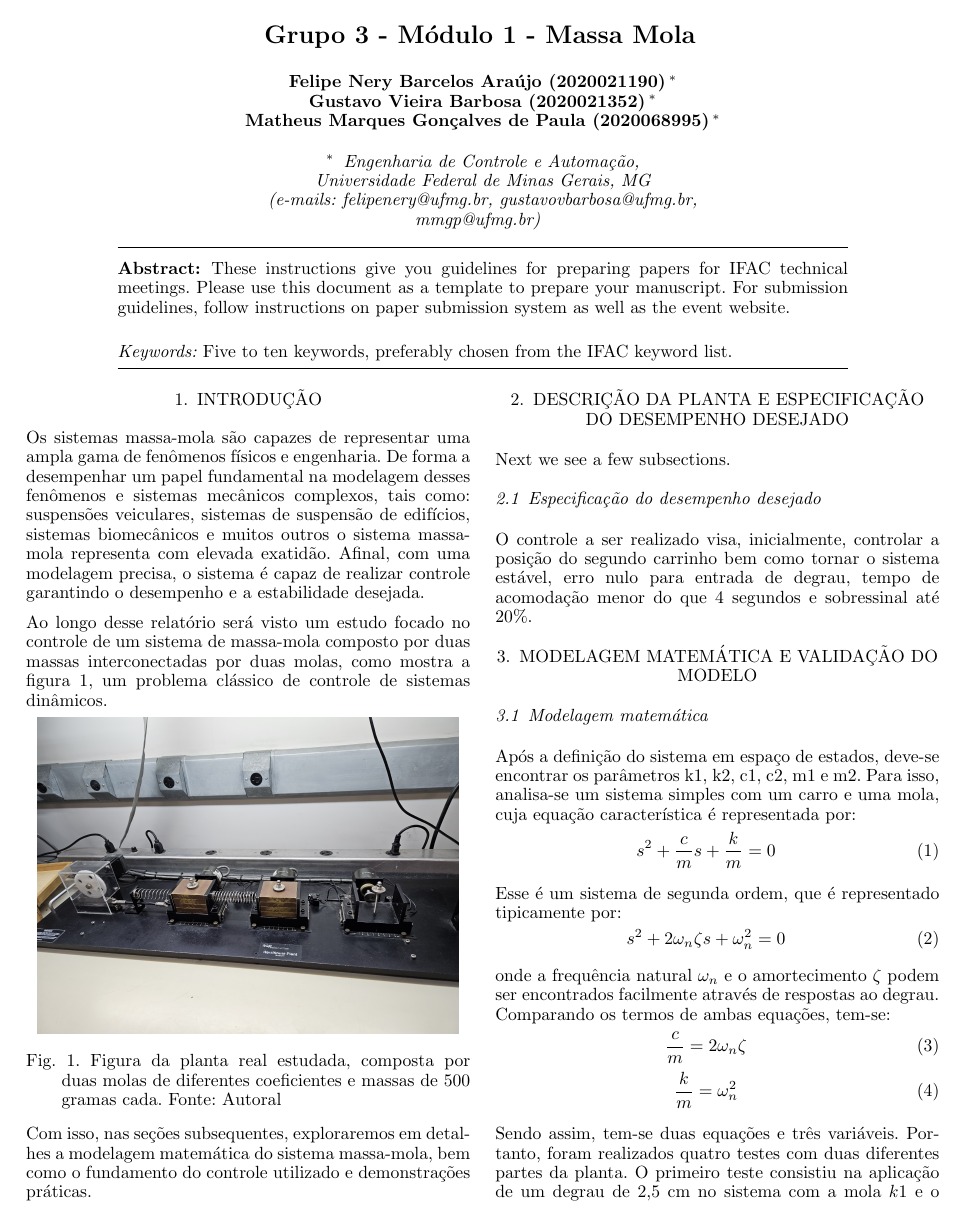
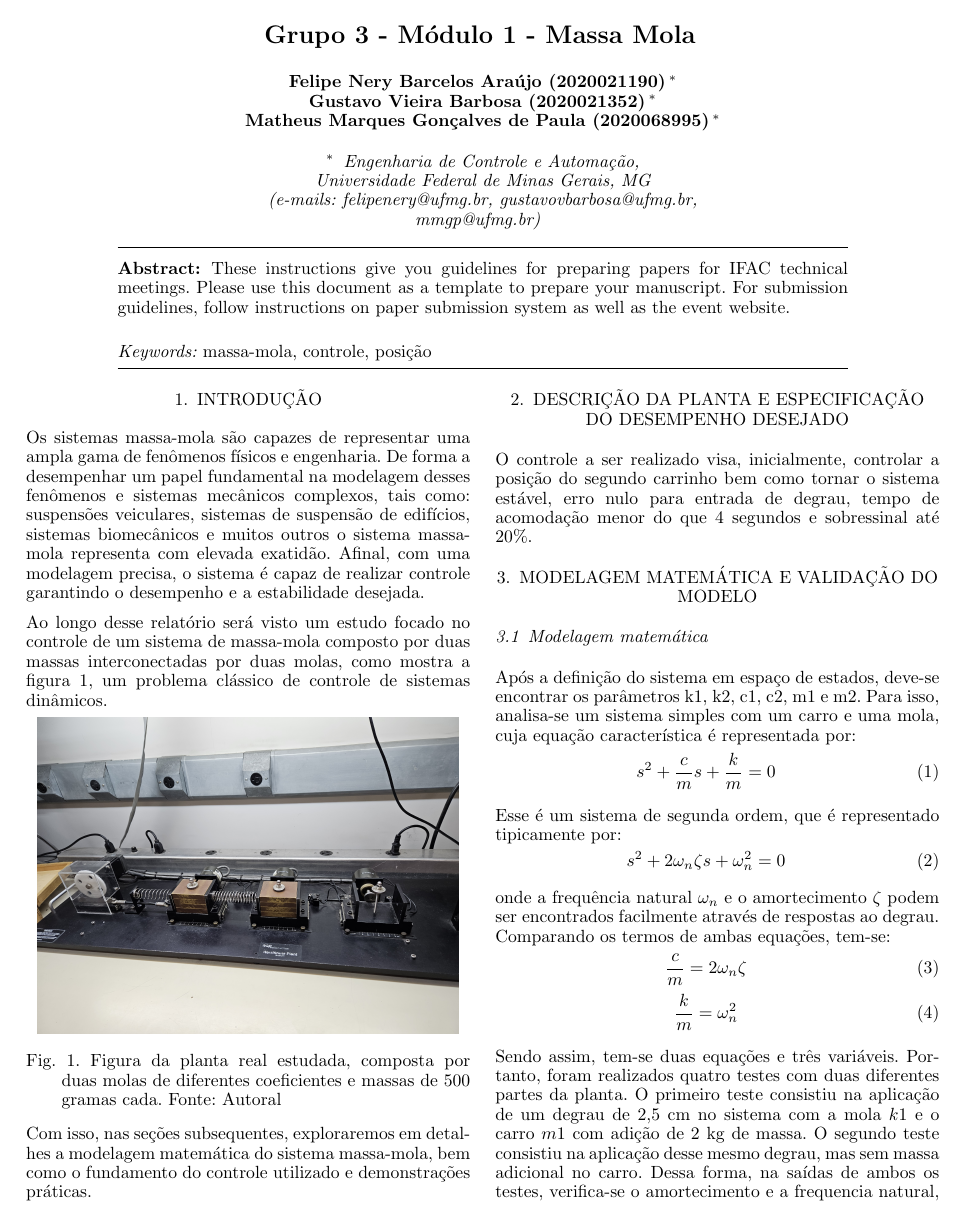
Before and after one commit to FelipeNery1804/Relatorio-maglev, a LaTeX document (main.tex): page 1 of 5. Compiled offline with pdfLaTeX.

Commit message:
Simplificação de alguns textos, reduzir tamanho

```diff
--- a/main.tex
+++ b/main.tex
@@ -37,7 +37,7 @@ paper submission system as well as the event website.
 
 %Escrever até 5 palavras chave do relatório aqui
 \begin{keyword}
-Five to ten keywords, preferably chosen from the IFAC keyword list.
+massa-mola, controle, posição
 \end{keyword}
 
 \end{frontmatter}
@@ -69,10 +69,6 @@ Com isso, nas seções subsequentes, exploraremos em detalhes a modelagem matem
 massa-mola, bem como o fundamento do controle utilizado e demonstrações práticas.
 
 \section{Descrição da planta e especificação do desempenho desejado}
-
-Next we see a few subsections.
-
-\subsection{Especificação do desempenho desejado}
 
 O controle a ser realizado visa, inicialmente, controlar a posição do segundo carrinho bem como tornar o sistema estável, erro nulo para entrada de degrau,
 tempo de acomodação menor do que 4 segundos e sobressinal até 20\%.
```
Also changed, not shown: main.pdf, 1 other file.
